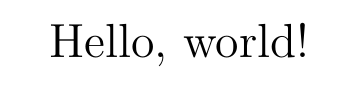
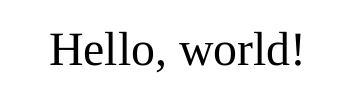
Before and after one commit to wijayarakhmat98/metric-dimension, a LaTeX document (presentation.tex): part of the page, cut so that both start at the same text. Compiled offline with XeLaTeX; a missing font is replaced by an installed copy or a similar font.

Commit message:
Install Times New Roman

```diff
--- a/presentation.tex
+++ b/presentation.tex
@@ -1,5 +1,7 @@
 \documentclass[12pt]{article}
 \usepackage[a5paper, landscape, margin=1cm]{geometry}
+\usepackage{fontspec}
+\setmainfont{Times New Roman}
 \pagestyle{empty}
 
 \begin{document}
```
Also changed, not shown: 1 other file.
